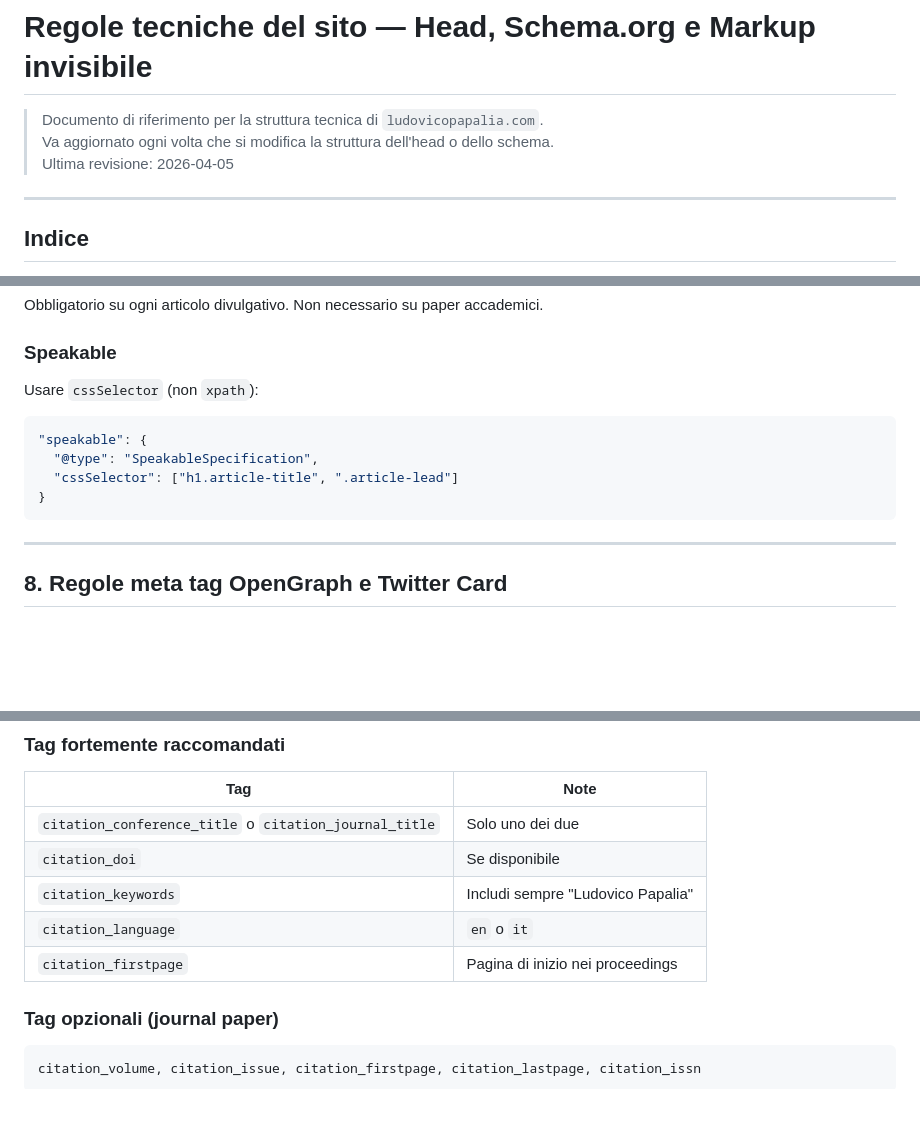
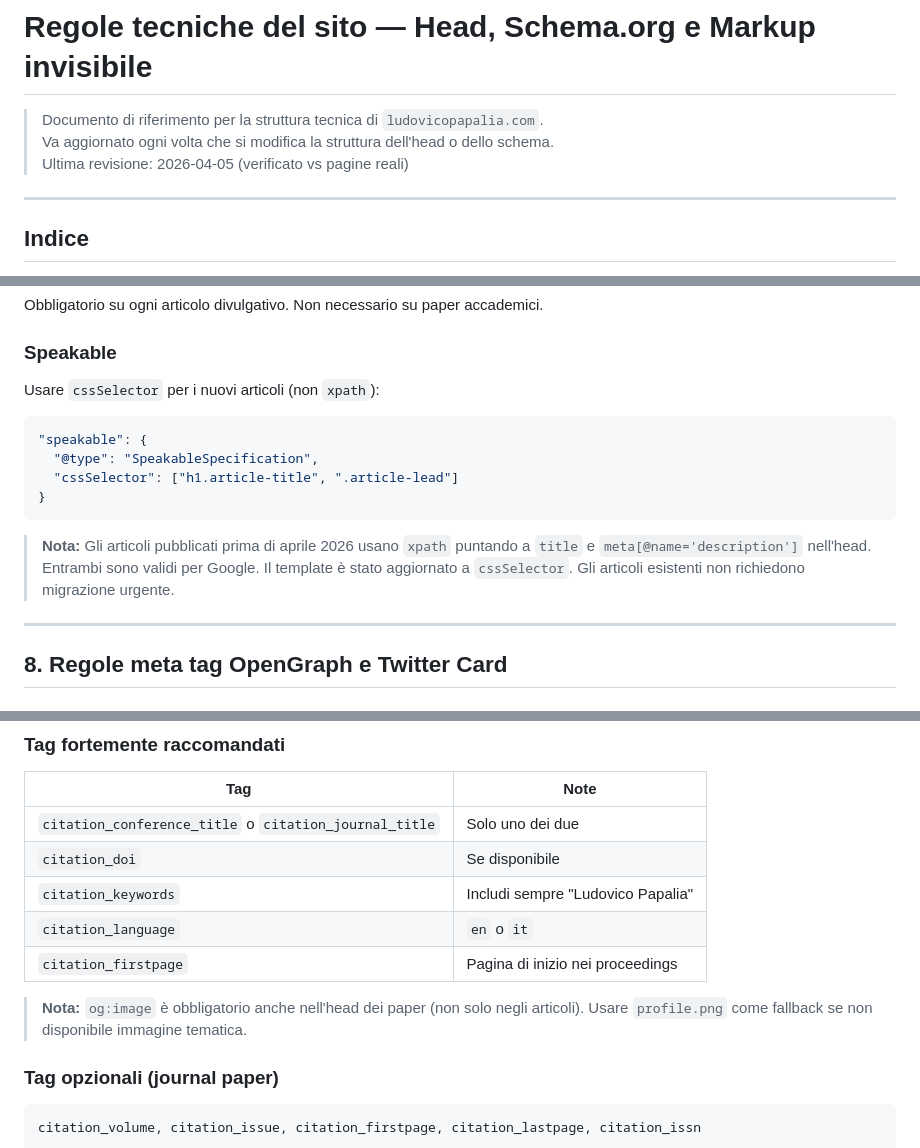
Before and after one commit to LudovicoPapaliaWork/ludovico, a Markdown page: SCHEMA_RULES.md, 3 parts joined by grey strips. Rendered like a GitHub page; blank space fills up the shorter version.

Commit message:
docs: add speakable migration note, og:image note for papers, mark as verified

````diff
--- a/SCHEMA_RULES.md
+++ b/SCHEMA_RULES.md
@@ -2,7 +2,7 @@
 
 > Documento di riferimento per la struttura tecnica di `ludovicopapalia.com`.
 > Va aggiornato ogni volta che si modifica la struttura dell'head o dello schema.
-> Ultima revisione: 2026-04-05
+> Ultima revisione: 2026-04-05 (verificato vs pagine reali)
 
 ---
 
@@ -570,7 +570,7 @@ Obbligatorio su ogni articolo divulgativo. Non necessario su paper accademici.
 
 ### Speakable
 
-Usare `cssSelector` (non `xpath`):
+Usare `cssSelector` per i nuovi articoli (non `xpath`):
 
 ```json
 "speakable": {
@@ -578,6 +578,8 @@ Usare `cssSelector` (non `xpath`):
   "cssSelector": ["h1.article-title", ".article-lead"]
 }
 ```
+
+> **Nota:** Gli articoli pubblicati prima di aprile 2026 usano `xpath` puntando a `title` e `meta[@name='description']` nell'head. Entrambi sono validi per Google. Il template è stato aggiornato a `cssSelector`. Gli articoli esistenti non richiedono migrazione urgente.
 
 ---
 
@@ -636,6 +638,8 @@ Google Scholar indicizza i paper tramite i meta tag `citation_*`. Senza questi t
 | `citation_keywords` | Includi sempre "Ludovico Papalia" |
 | `citation_language` | `en` o `it` |
 | `citation_firstpage` | Pagina di inizio nei proceedings |
+
+> **Nota:** `og:image` è obbligatorio anche nell'head dei paper (non solo negli articoli). Usare `profile.png` come fallback se non disponibile immagine tematica.
 
 ### Tag opzionali (journal paper)
 
````
